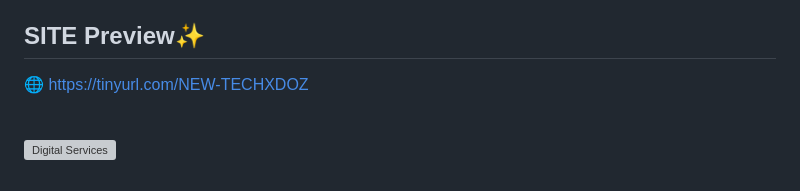
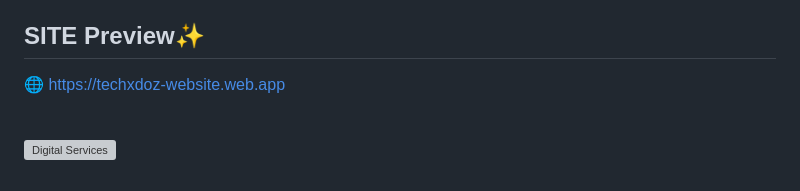
Before and after one commit to SE-LAPS/TECHXDOZ, a Markdown page: README.md, the part around the change. GitHub-like rendering; grey boxes are pictures that could not be loaded.

```diff
--- a/README.md
+++ b/README.md
@@ -65,7 +65,7 @@ Ready to take your business to the next level? Reach out to us today!
 - **Phone**: +94 774 910 630 📱
 
 ## SITE Preview✨
-🌐 [https://tinyurl.com/NEW-TECHXDOZ](https://tinyurl.com/NEW-TECHXDOZ)
+🌐 [https://techxdoz-website.web.app](https://techxdoz-website.web.app)
 <br><br>
 
 ![Digital Services](https://github.com/user-attachments/assets/e88fb030-38ad-4629-8520-7fd532a73056)
```
